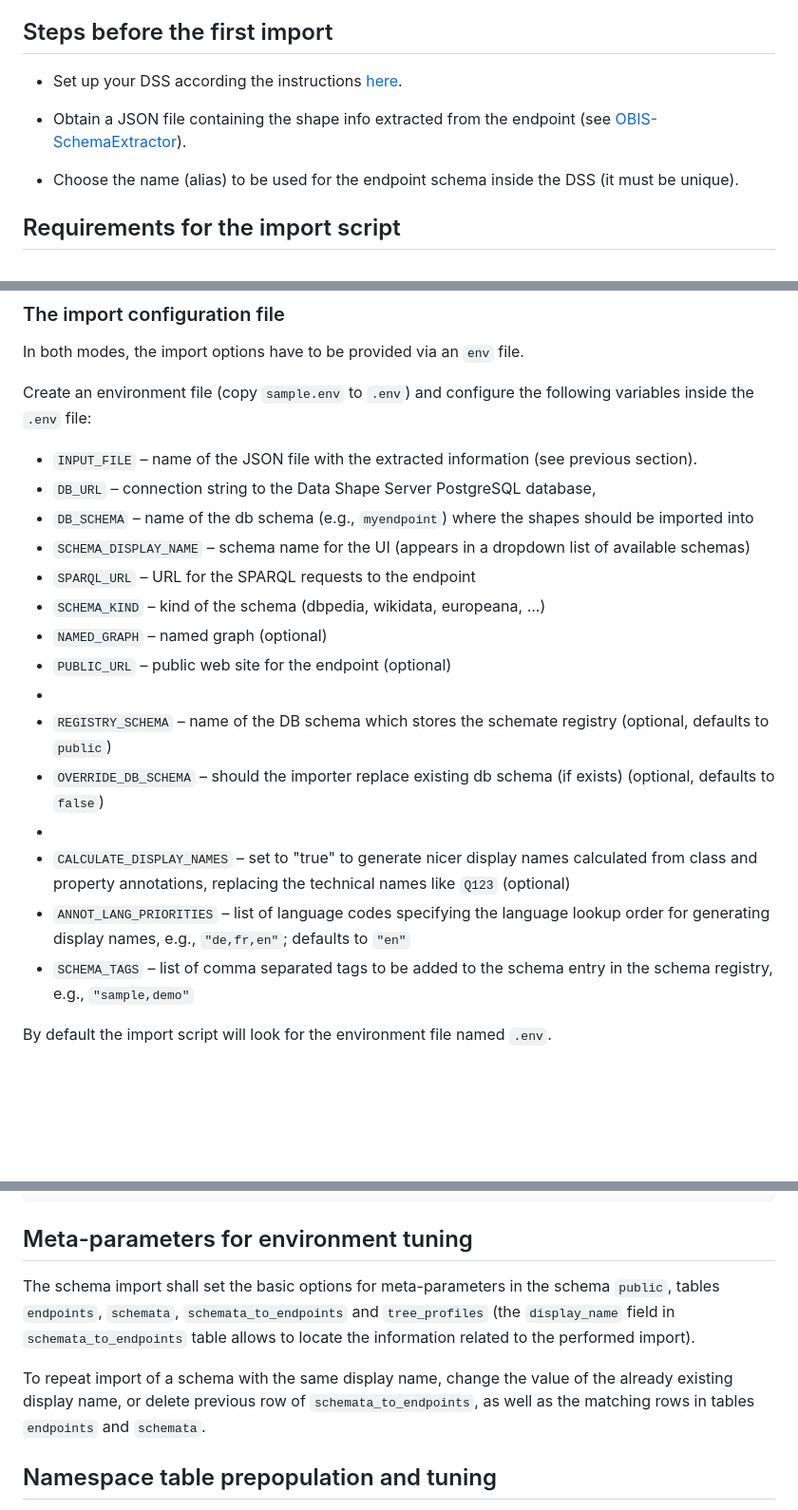
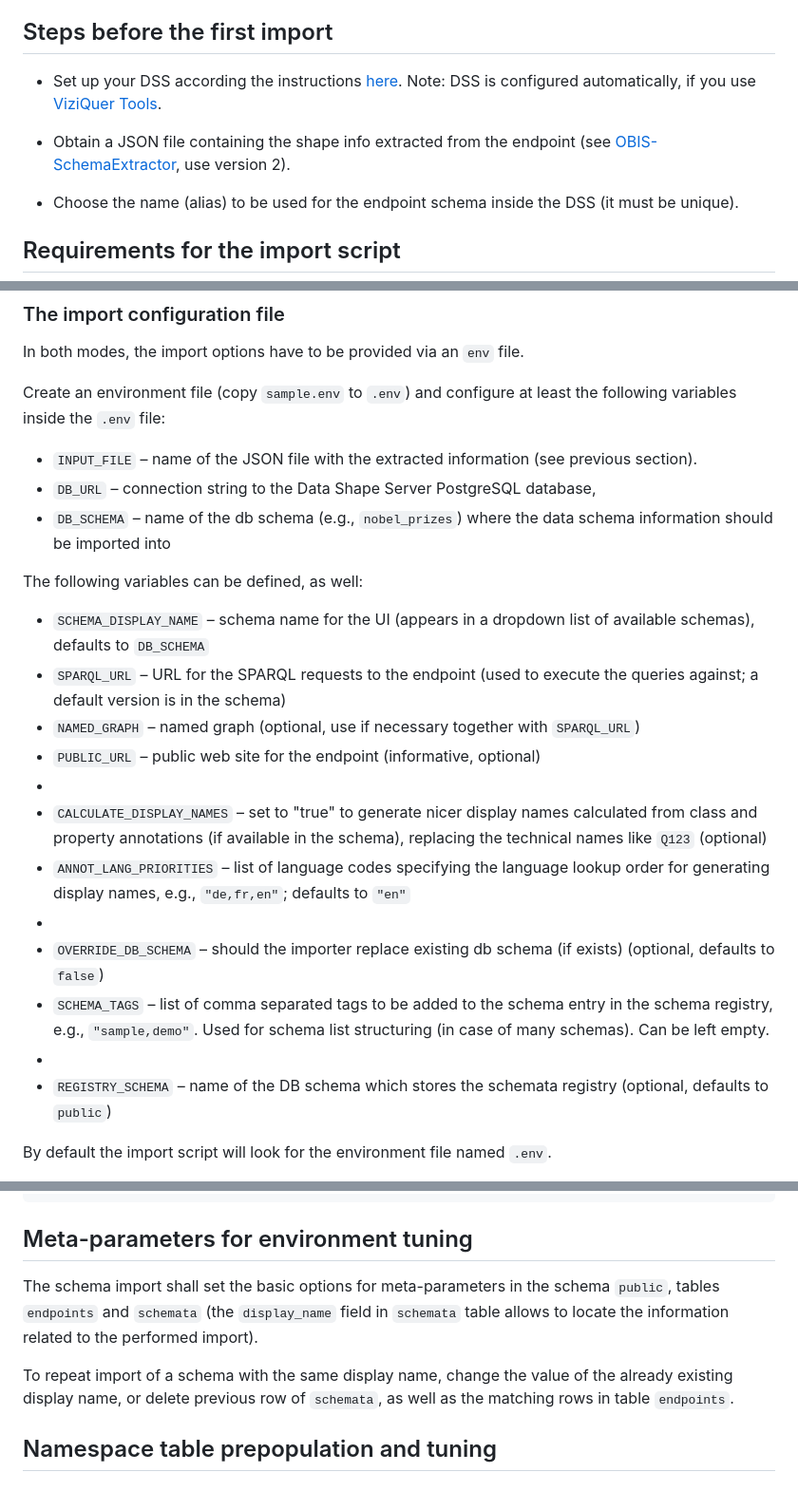
Before and after one commit to LUMII-Syslab/data-shape-server, a Markdown page: import-generic/README.md, 3 parts joined by grey strips. Shown at 95% size. Drawn GitHub-style; blank space fills up the shorter version.

Commit message:
import generic readme.MD

```diff
--- a/import-generic/README.md
+++ b/import-generic/README.md
@@ -4,9 +4,9 @@ This folder contains scripts to import the RDF endpoint schemata retrieval resul
 
 ## Steps before the first import
 
-- Set up your DSS according the instructions [here](../db-templates/).
+- Set up your DSS according the instructions [here](../db-templates/). Note: DSS is configured automatically, if you use [ViziQuer Tools](https://github.com/LUMII-Syslab/viziquer-tools).
 
-- Obtain a JSON file containing the shape info extracted from the endpoint (see [OBIS-SchemaExtractor](https://github.com/LUMII-Syslab/OBIS-SchemaExtractor)).
+- Obtain a JSON file containing the shape info extracted from the endpoint (see [OBIS-SchemaExtractor](https://github.com/LUMII-Syslab/OBIS-SchemaExtractor), use version 2).
 
 - Choose the name (alias) to be used for the endpoint schema inside the DSS (it must be unique).
 
@@ -33,23 +33,26 @@ The import script can be used in two modes:
 
 In both modes, the import options have to be provided via an `env` file.
 
-Create an environment file (copy `sample.env` to `.env`) and configure the following variables inside the `.env` file:
+Create an environment file (copy `sample.env` to `.env`) and configure at least the following variables inside the `.env` file:
 
   - `INPUT_FILE` – name of the JSON file with the extracted information (see previous section).
   - `DB_URL` – connection string to the Data Shape Server PostgreSQL database,
-  - `DB_SCHEMA` – name of the db schema (e.g., `myendpoint`) where the shapes should be imported into
-  - `SCHEMA_DISPLAY_NAME` – schema name for the UI (appears in a dropdown list of available schemas)
-  - `SPARQL_URL` – URL for the SPARQL requests to the endpoint
-  - `SCHEMA_KIND` – kind of the schema (dbpedia, wikidata, europeana, ...)
-  - `NAMED_GRAPH` – named graph (optional)
-  - `PUBLIC_URL` – public web site for the endpoint (optional)
+  - `DB_SCHEMA` – name of the db schema (e.g., `nobel_prizes`) where the data schema information should be imported into
+
+The following variables can be defined, as well:
+
+  - `SCHEMA_DISPLAY_NAME` – schema name for the UI (appears in a dropdown list of available schemas), defaults to `DB_SCHEMA`
+  - `SPARQL_URL` – URL for the SPARQL requests to the endpoint (used to execute the queries against; a default version is in the schema)
+  - `NAMED_GRAPH` – named graph (optional, use if necessary together with `SPARQL_URL`)
+  - `PUBLIC_URL` – public web site for the endpoint (informative, optional)
   -
-  - `REGISTRY_SCHEMA` – name of the DB schema which stores the schemate registry (optional, defaults to `public`)
+  - `CALCULATE_DISPLAY_NAMES` – set to "true" to generate nicer display names calculated from class and property annotations (if available in the schema), replacing the technical names like `Q123` (optional)
+  - `ANNOT_LANG_PRIORITIES` – list of language codes specifying the language lookup order for generating display names, e.g., `"de,fr,en"`; defaults to `"en"`
+  -
   - `OVERRIDE_DB_SCHEMA` – should the importer replace existing db schema (if exists) (optional, defaults to `false`)
+  - `SCHEMA_TAGS` – list of comma separated tags to be added to the schema entry in the schema registry, e.g., `"sample,demo"`. Used for schema list structuring (in case of many schemas). Can be left empty.
   -
-  - `CALCULATE_DISPLAY_NAMES` – set to "true" to generate nicer display names calculated from class and property annotations, replacing the technical names like `Q123` (optional)
-  - `ANNOT_LANG_PRIORITIES` – list of language codes specifying the language lookup order for generating display names, e.g., `"de,fr,en"`; defaults to `"en"`
-  - `SCHEMA_TAGS` – list of comma separated tags to be added to the schema entry in the schema registry, e.g., `"sample,demo"`
+  - `REGISTRY_SCHEMA` – name of the DB schema which stores the schemata registry (optional, defaults to `public`)
 
 By default the import script will look for the environment file named `.env`.
 
@@ -83,9 +86,9 @@ npm run manual
 
 ## Meta-parameters for environment tuning
 
-The schema import shall set the basic options for meta-parameters in the schema `public`, tables `endpoints`, `schemata`, `schemata_to_endpoints` and `tree_profiles` (the `display_name` field in `schemata_to_endpoints` table allows to locate the information related to the performed import).
+The schema import shall set the basic options for meta-parameters in the schema `public`, tables `endpoints` and `schemata` (the `display_name` field in `schemata` table allows to locate the information related to the performed import).
 
-To repeat import of a schema with the same display name, change the value of the already existing display name, or delete previous row of `schemata_to_endpoints`, as well as the matching rows in tables `endpoints` and `schemata`.
+To repeat import of a schema with the same display name, change the value of the already existing display name, or delete previous row of `schemata`, as well as the matching rows in table `endpoints`.
 
 ## Namespace table prepopulation and tuning
 
```
